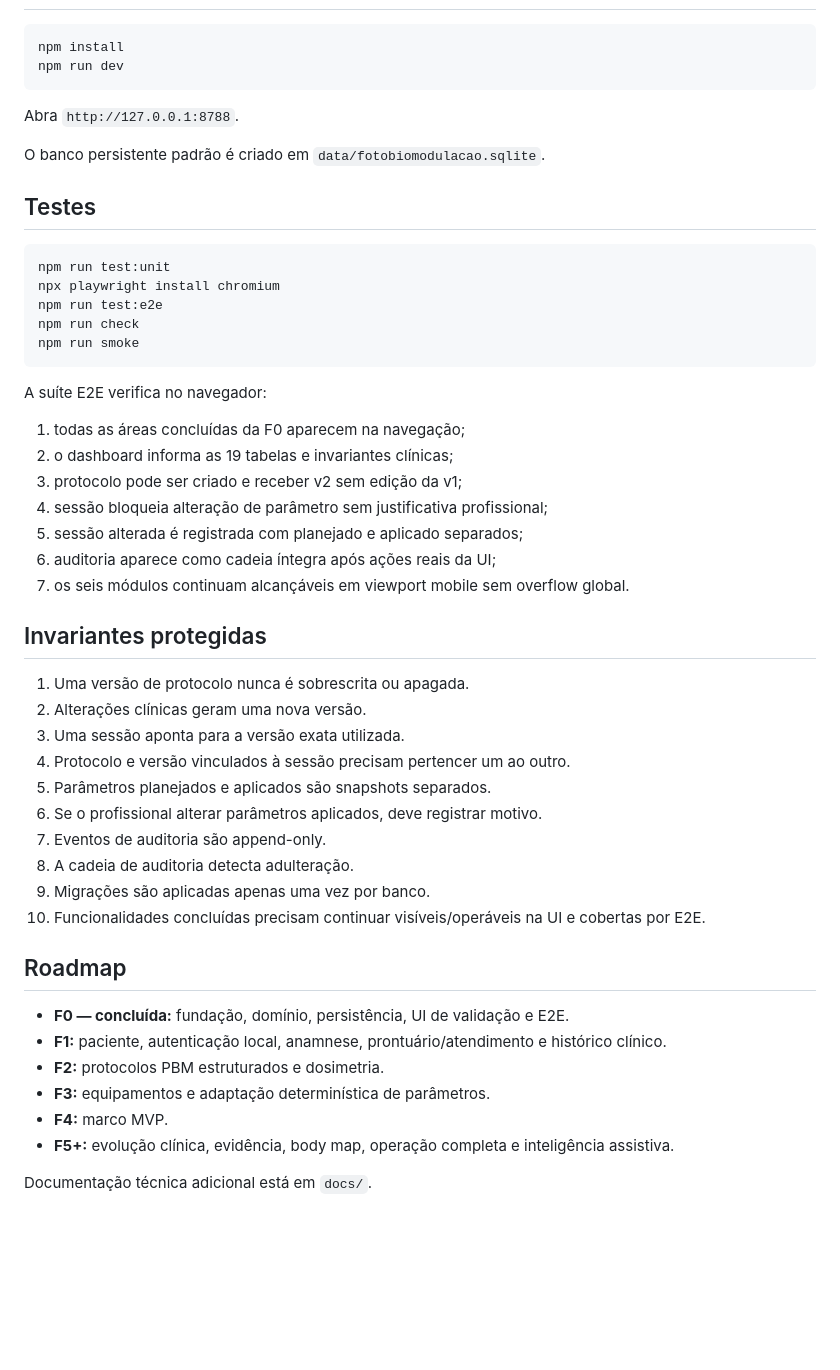
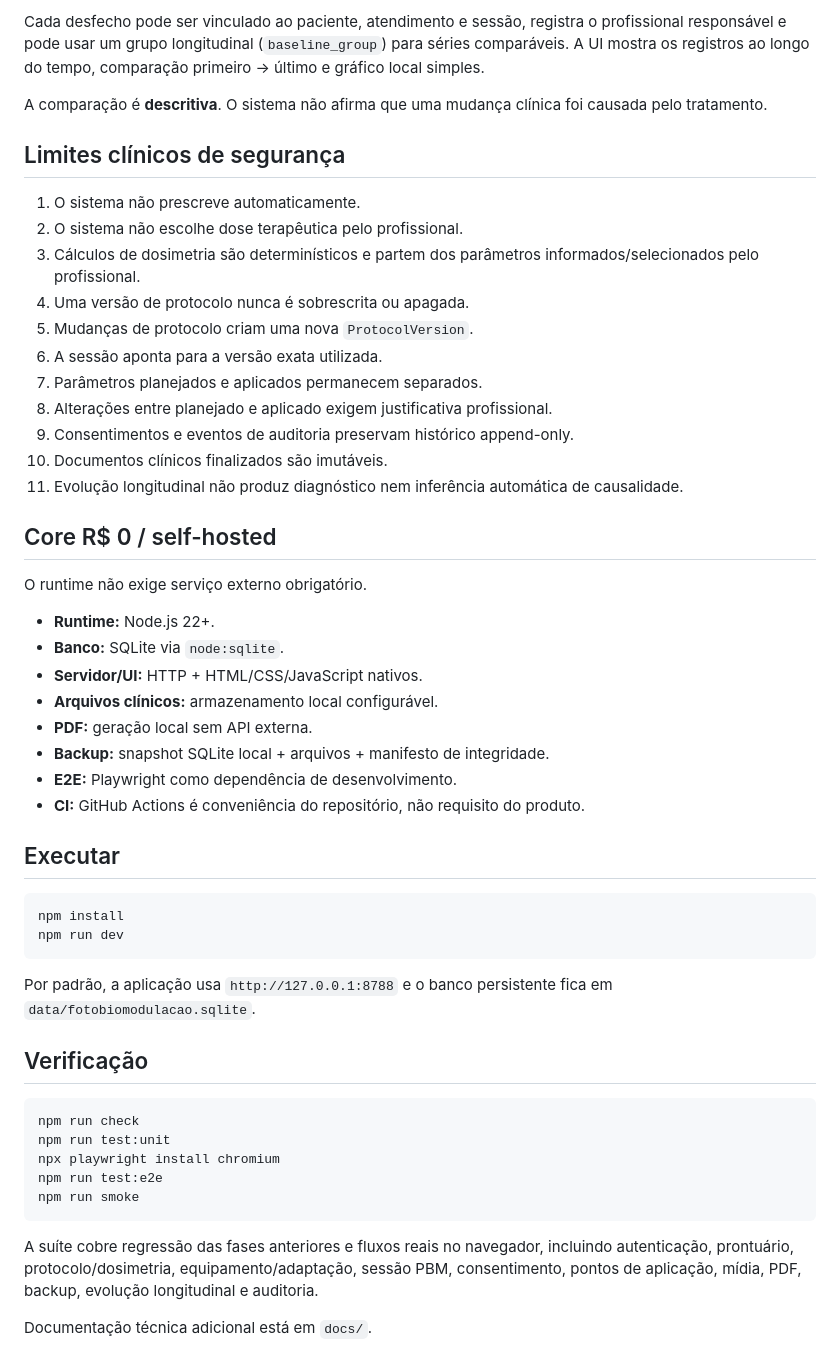
Before and after one commit to nutricionistaalmeidavh-spec/fotobiomodulacaosistema, a Markdown page: README.md, the part around one of its changes. GitHub-like rendering; blank space fills up the shorter version.

````diff
--- a/README.md
+++ b/README.md
@@ -37,53 +68,53 @@ Nenhum recurso pago é necessário silenciosamente.
+Cada desfecho pode ser vinculado ao paciente, atendimento e sessão, registra o profissional responsável e pode usar um grupo longitudinal (`baseline_group`) para séries comparáveis. A UI mostra os registros ao longo do tempo, comparação primeiro → último e gráfico local simples.
+
+A comparação é **descritiva**. O sistema não afirma que uma mudança clínica foi causada pelo tratamento.
+
+## Limites clínicos de segurança
+
+1. O sistema não prescreve automaticamente.
+2. O sistema não escolhe dose terapêutica pelo profissional.
+3. Cálculos de dosimetria são determinísticos e partem dos parâmetros informados/selecionados pelo profissional.
+4. Uma versão de protocolo nunca é sobrescrita ou apagada.
+5. Mudanças de protocolo criam uma nova `ProtocolVersion`.
+6. A sessão aponta para a versão exata utilizada.
+7. Parâmetros planejados e aplicados permanecem separados.
+8. Alterações entre planejado e aplicado exigem justificativa profissional.
+9. Consentimentos e eventos de auditoria preservam histórico append-only.
+10. Documentos clínicos finalizados são imutáveis.
+11. Evolução longitudinal não produz diagnóstico nem inferência automática de causalidade.
+
+## Core R$ 0 / self-hosted
+
+O runtime não exige serviço externo obrigatório.
+
+- **Runtime:** Node.js 22+.
+- **Banco:** SQLite via `node:sqlite`.
+- **Servidor/UI:** HTTP + HTML/CSS/JavaScript nativos.
+- **Arquivos clínicos:** armazenamento local configurável.
+- **PDF:** geração local sem API externa.
+- **Backup:** snapshot SQLite local + arquivos + manifesto de integridade.
+- **E2E:** Playwright como dependência de desenvolvimento.
+- **CI:** GitHub Actions é conveniência do repositório, não requisito do produto.
+
+## Executar
 
 ```bash
 npm install
 npm run dev
 ```
 
-Abra `http://127.0.0.1:8788`.
+Por padrão, a aplicação usa `http://127.0.0.1:8788` e o banco persistente fica em `data/fotobiomodulacao.sqlite`.
 
-O banco persistente padrão é criado em `data/fotobiomodulacao.sqlite`.
-
-## Testes
+## Verificação
 
 ```bash
+npm run check
 npm run test:unit
 npx playwright install chromium
 npm run test:e2e
-npm run check
 npm run smoke
 ```
 
-A suíte E2E verifica no navegador:
-
-1. todas as áreas concluídas da F0 aparecem na navegação;
-2. o dashboard informa as 19 tabelas e invariantes clínicas;
-3. protocolo pode ser criado e receber v2 sem edição da v1;
-4. sessão bloqueia alteração de parâmetro sem justificativa profissional;
-5. sessão alterada é registrada com planejado e aplicado separados;
-6. auditoria aparece como cadeia íntegra após ações reais da UI;
-7. os seis módulos continuam alcançáveis em viewport mobile sem overflow global.
-
-## Invariantes protegidas
-
-1. Uma versão de protocolo nunca é sobrescrita ou apagada.
-2. Alterações clínicas geram uma nova versão.
-3. Uma sessão aponta para a versão exata utilizada.
-4. Protocolo e versão vinculados à sessão precisam pertencer um ao outro.
-5. Parâmetros planejados e aplicados são snapshots separados.
-6. Se o profissional alterar parâmetros aplicados, deve registrar motivo.
-7. Eventos de auditoria são append-only.
-8. A cadeia de auditoria detecta adulteração.
-9. Migrações são aplicadas apenas uma vez por banco.
-10. Funcionalidades concluídas precisam continuar visíveis/operáveis na UI e cobertas por E2E.
-
-## Roadmap
-
-- **F0 — concluída:** fundação, domínio, persistência, UI de validação e E2E.
-- **F1:** paciente, autenticação local, anamnese, prontuário/atendimento e histórico clínico.
-- **F2:** protocolos PBM estruturados e dosimetria.
-- **F3:** equipamentos e adaptação determinística de parâmetros.
-- **F4:** marco MVP.
-- **F5+:** evolução clínica, evidência, body map, operação completa e inteligência assistiva.
+A suíte cobre regressão das fases anteriores e fluxos reais no navegador, incluindo autenticação, prontuário, protocolo/dosimetria, equipamento/adaptação, sessão PBM, consentimento, pontos de aplicação, mídia, PDF, backup, evolução longitudinal e auditoria.
 
 Documentação técnica adicional está em `docs/`.
````
Also changed, not shown: other parts of README.md (+56 -25 lines).
